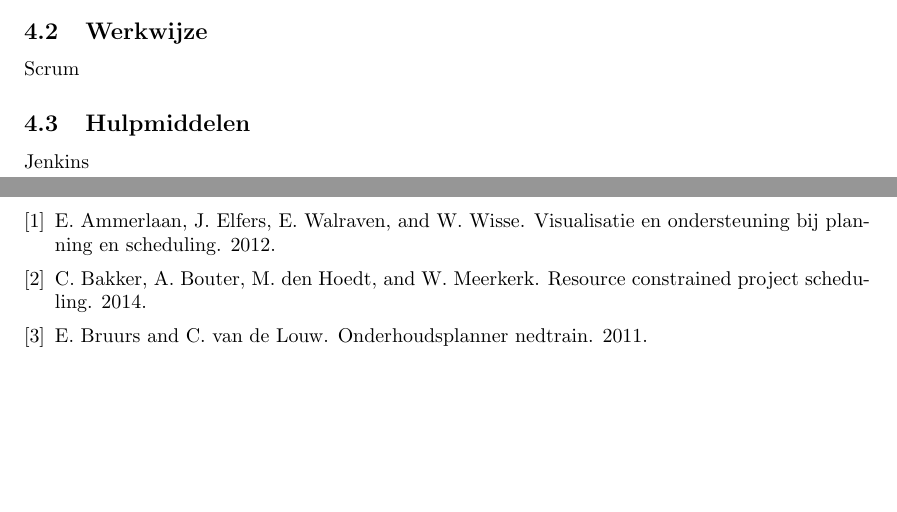
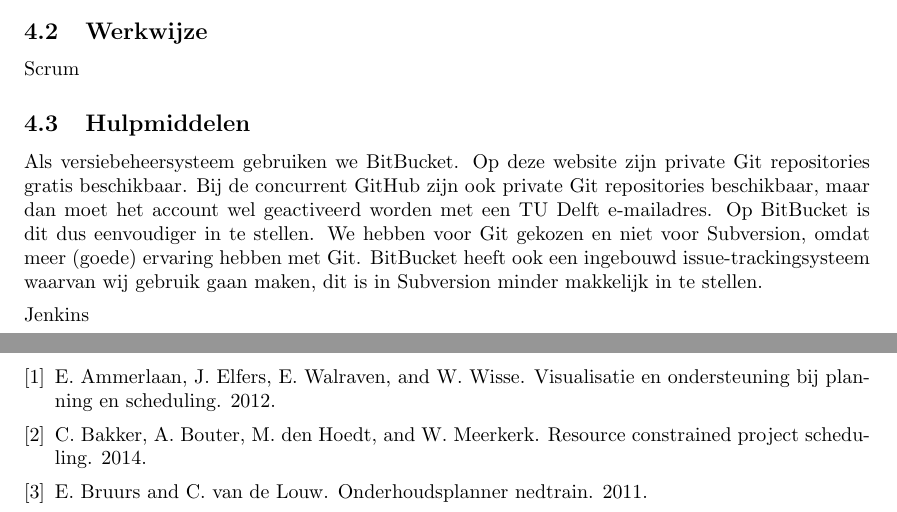
Before and after one commit to FloddyFosh/BEP_Nedtrain_2014, a LaTeX document (verslag/research_report/verslag.tex, which reads verslag/research_report/content/oplosmethode.tex): two parts of pages 4 and 5 of 6, joined at a grey line, cut so that both start at the same text, the shorter picture padded with empty space. Compiled offline with pdfLaTeX.

Commit message:
oplosmethode uitgebreid

```diff
--- a/verslag/research_report/content/oplosmethode.tex
+++ b/verslag/research_report/content/oplosmethode.tex
@@ -8,4 +8,6 @@ Chaining
 Scrum
 
 \subsection{Hulpmiddelen}
+Als versiebeheersysteem gebruiken we BitBucket. Op deze website zijn private Git repositories gratis beschikbaar. Bij de concurrent GitHub zijn ook private Git repositories beschikbaar, maar dan moet het account wel geactiveerd worden met een TU Delft e-mailadres. Op BitBucket is dit dus eenvoudiger in te stellen. We hebben voor Git gekozen en niet voor Subversion, omdat meer (goede) ervaring hebben met Git. BitBucket heeft ook een ingebouwd issue-trackingsysteem waarvan wij gebruik gaan maken, dit is in Subversion minder makkelijk in te stellen.
+
 Jenkins
```
